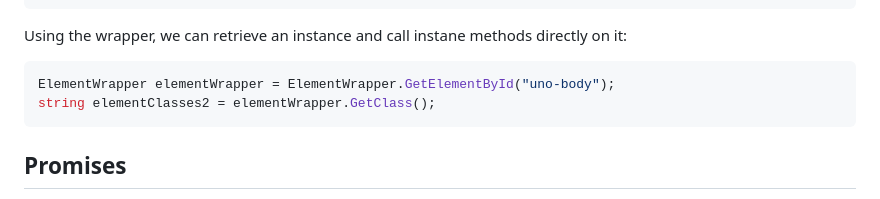
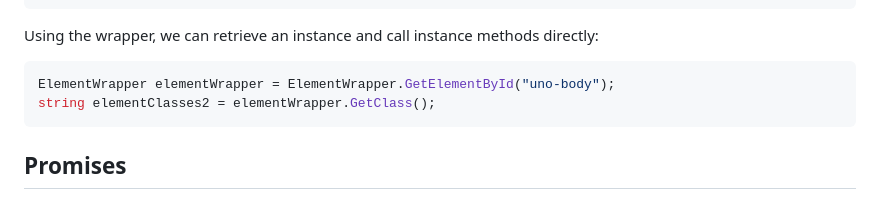
Before and after one commit to SerratedSharp/CSharpWasmRecipes, a Markdown page: README.md, the part around the change. Rendered like a GitHub page.

Commit message:
Typo correction

````diff
--- a/README.md
+++ b/README.md
@@ -160,7 +160,7 @@ public class ElementWrapper : IJSObject
     }
 ```
 
-Using the wrapper, we can retrieve an instance and call instane methods directly on it:
+Using the wrapper, we can retrieve an instance and call instance methods directly:
 ```C#
 ElementWrapper elementWrapper = ElementWrapper.GetElementById("uno-body");
 string elementClasses2 = elementWrapper.GetClass();
````
